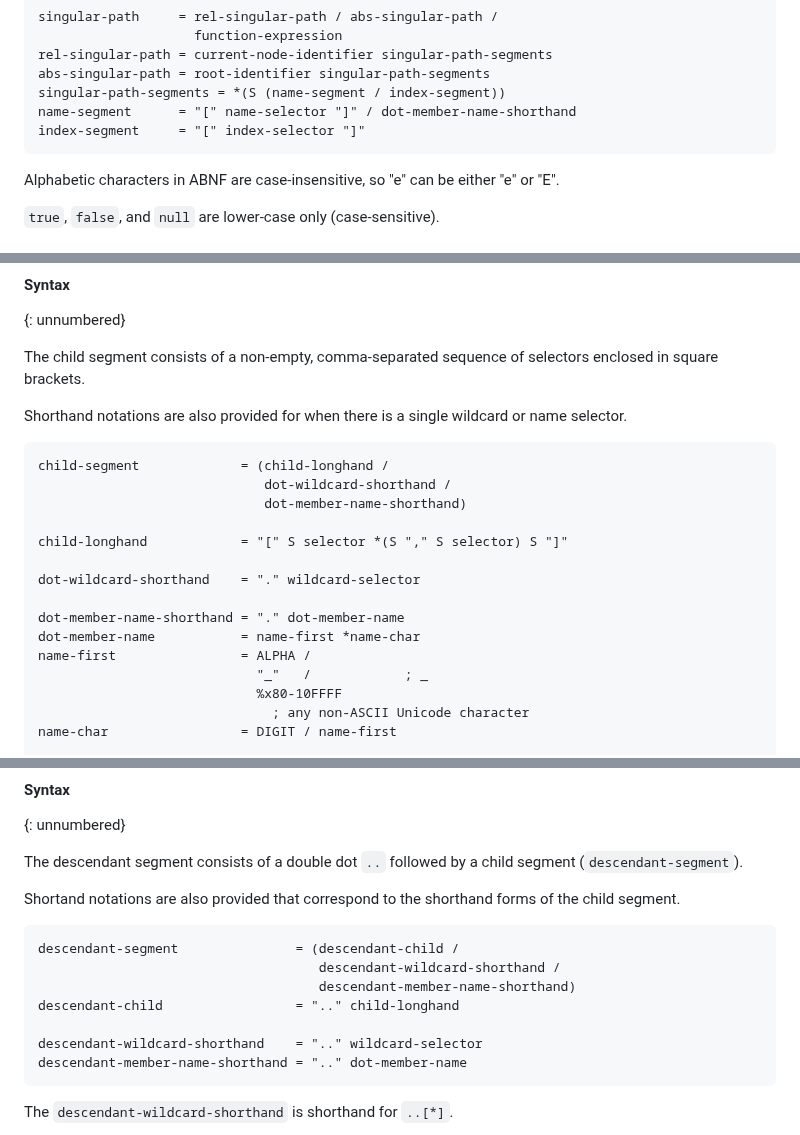
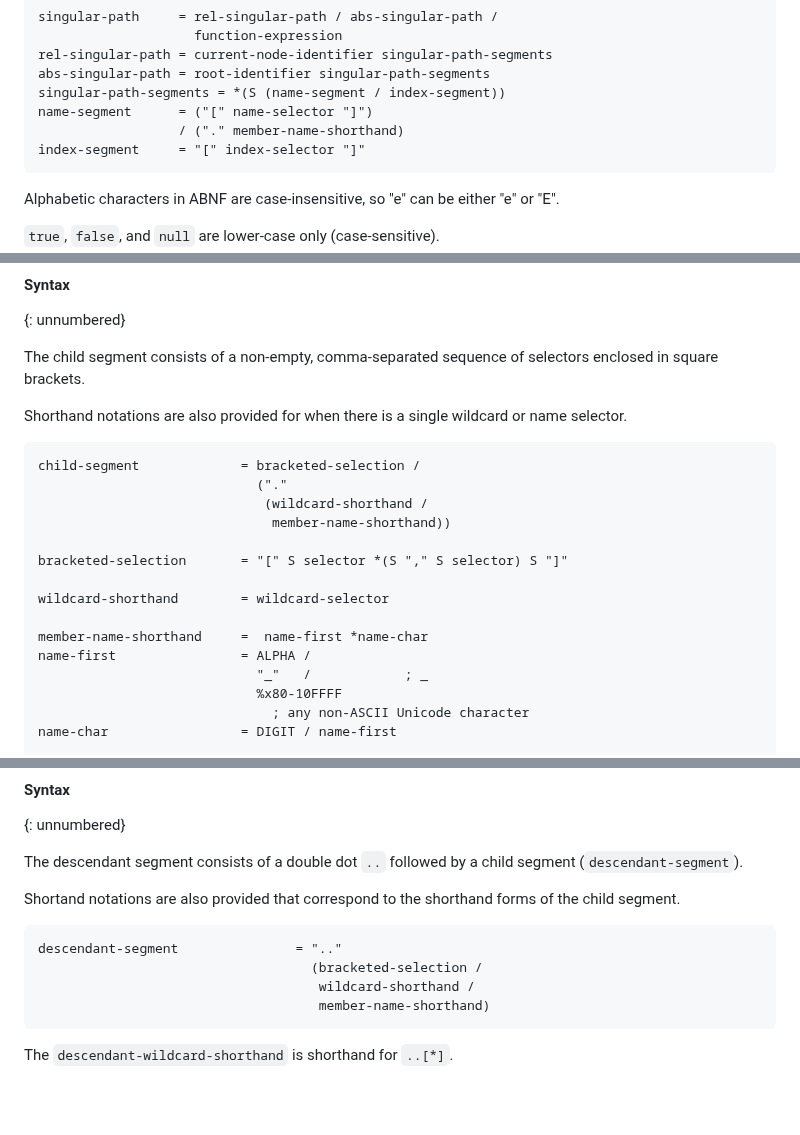
Before and after one commit to ietf-wg-jsonpath/draft-ietf-jsonpath-base, a Markdown page: draft-ietf-jsonpath-base.md, 3 parts joined by grey strips. GitHub-like rendering; blank space fills up the shorter version.

Commit message:
Simplify child-segment and descendant-segment

```diff
--- a/draft-ietf-jsonpath-base.md
+++ b/draft-ietf-jsonpath-base.md
@@ -1142,7 +1142,8 @@ singular-path     = rel-singular-path / abs-singular-path /
 rel-singular-path = current-node-identifier singular-path-segments
 abs-singular-path = root-identifier singular-path-segments
 singular-path-segments = *(S (name-segment / index-segment))
-name-segment      = "[" name-selector "]" / dot-member-name-shorthand
+name-segment      = ("[" name-selector "]")
+                  / ("." member-name-shorthand)
 index-segment     = "[" index-selector "]"
 ~~~~
 
@@ -1598,16 +1599,16 @@ Shorthand notations are also provided for when there is a single
 wildcard or name selector.
 
 ~~~~ abnf
-child-segment             = (child-longhand /
-                             dot-wildcard-shorthand /
-                             dot-member-name-shorthand)
-
-child-longhand            = "[" S selector *(S "," S selector) S "]"
-
-dot-wildcard-shorthand    = "." wildcard-selector
-
-dot-member-name-shorthand = "." dot-member-name
-dot-member-name           = name-first *name-char
+child-segment             = bracketed-selection /
+                            ("."
+                             (wildcard-shorthand /
+                              member-name-shorthand))
+
+bracketed-selection       = "[" S selector *(S "," S selector) S "]"
+
+wildcard-shorthand        = wildcard-selector
+
+member-name-shorthand     =  name-first *name-char
 name-first                = ALPHA /
                             "_"   /            ; _
                             %x80-10FFFF
@@ -1671,13 +1672,10 @@ followed by a child segment (`descendant-segment`).
 Shortand notations are also provided that correspond to the shorthand forms of the child segment.
 
 ~~~~ abnf
-descendant-segment               = (descendant-child /
-                                    descendant-wildcard-shorthand /
-                                    descendant-member-name-shorthand)
-descendant-child                 = ".." child-longhand
-
-descendant-wildcard-shorthand    = ".." wildcard-selector
-descendant-member-name-shorthand = ".." dot-member-name
+descendant-segment               = ".."
+                                   (bracketed-selection /
+                                    wildcard-shorthand /
+                                    member-name-shorthand)
 ~~~~
 
 The `descendant-wildcard-shorthand` is shorthand for `..[*]`.
```
